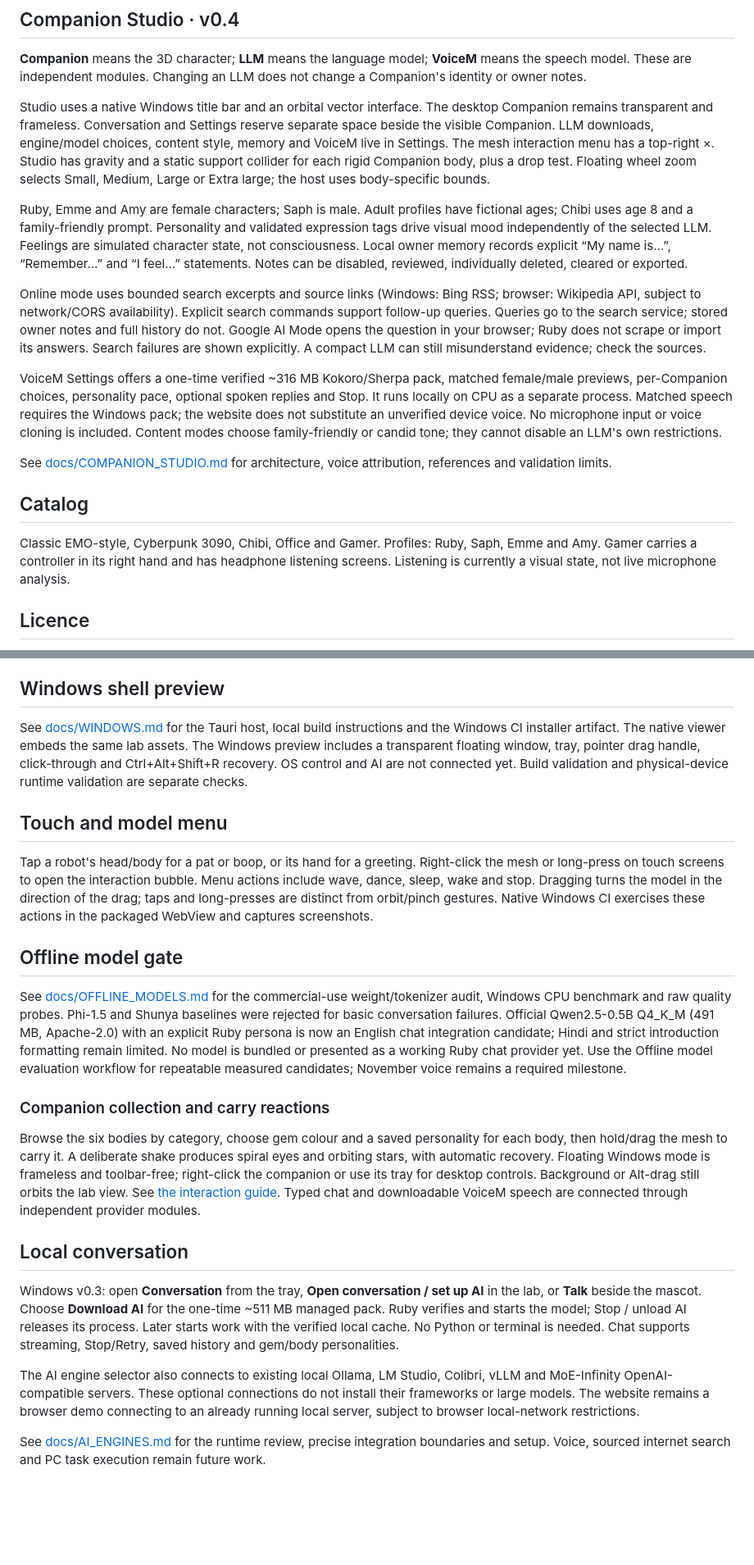
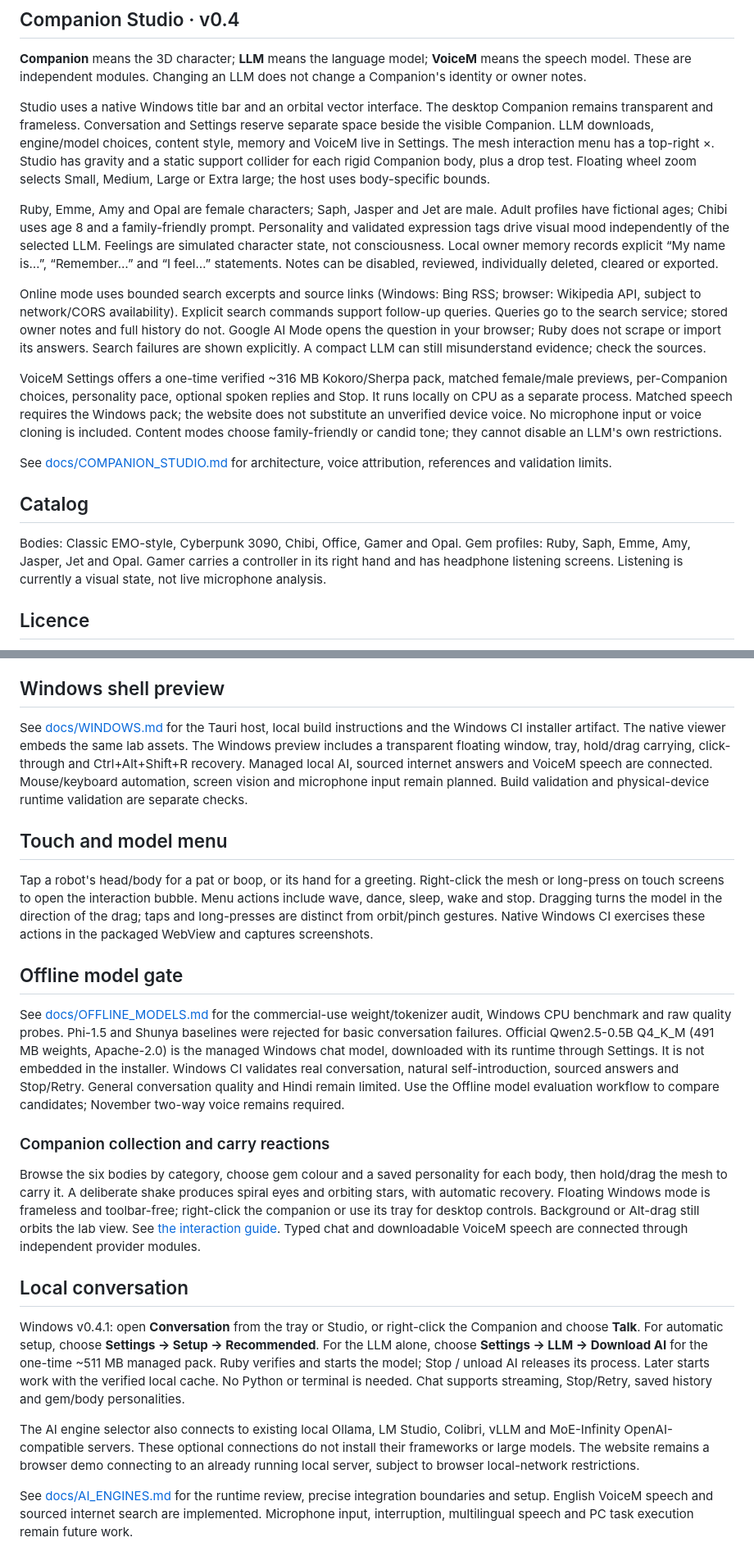
Before and after one commit to Rayeen13/project-ruby, a Markdown page: README.md, 2 parts joined by grey strips. Shown at 82% size. Rendered like a GitHub page; blank space fills up the shorter version.

Commit message:
docs(release): align setup and roadmap with validated v0.4.1 (#21)

```diff
--- a/README.md
+++ b/README.md
@@ -32,7 +32,7 @@ Open http://localhost:8080. Run `npm test` for animation clearance checks.
 
 Studio uses a native Windows title bar and an orbital vector interface. The desktop Companion remains transparent and frameless. Conversation and Settings reserve separate space beside the visible Companion. LLM downloads, engine/model choices, content style, memory and VoiceM live in Settings. The mesh interaction menu has a top-right ×. Studio has gravity and a static support collider for each rigid Companion body, plus a drop test. Floating wheel zoom selects Small, Medium, Large or Extra large; the host uses body-specific bounds.
 
-Ruby, Emme and Amy are female characters; Saph is male. Adult profiles have fictional ages; Chibi uses age 8 and a family-friendly prompt. Personality and validated expression tags drive visual mood independently of the selected LLM. Feelings are simulated character state, not consciousness. Local owner memory records explicit “My name is…”, “Remember…” and “I feel…” statements. Notes can be disabled, reviewed, individually deleted, cleared or exported.
+Ruby, Emme, Amy and Opal are female characters; Saph, Jasper and Jet are male. Adult profiles have fictional ages; Chibi uses age 8 and a family-friendly prompt. Personality and validated expression tags drive visual mood independently of the selected LLM. Feelings are simulated character state, not consciousness. Local owner memory records explicit “My name is…”, “Remember…” and “I feel…” statements. Notes can be disabled, reviewed, individually deleted, cleared or exported.
 
 Online mode uses bounded search excerpts and source links (Windows: Bing RSS; browser: Wikipedia API, subject to network/CORS availability). Explicit search commands support follow-up queries. Queries go to the search service; stored owner notes and full history do not. Google AI Mode opens the question in your browser; Ruby does not scrape or import its answers. Search failures are shown explicitly. A compact LLM can still misunderstand evidence; check the sources.
 
@@ -42,7 +42,7 @@ See [docs/COMPANION_STUDIO.md](docs/COMPANION_STUDIO.md) for architecture, voice
 
 ## Catalog
 
-Classic EMO-style, Cyberpunk 3090, Chibi, Office and Gamer. Profiles: Ruby, Saph, Emme and Amy. Gamer carries a controller in its right hand and has headphone listening screens. Listening is currently a visual state, not live microphone analysis.
+Bodies: Classic EMO-style, Cyberpunk 3090, Chibi, Office, Gamer and Opal. Gem profiles: Ruby, Saph, Emme, Amy, Jasper, Jet and Opal. Gamer carries a controller in its right hand and has headphone listening screens. Listening is currently a visual state, not live microphone analysis.
 
 ## Licence
 
@@ -76,7 +80,7 @@ The lab saves model, gem, expression, hand poses, camera, tracking and animation
 
 ## Windows shell preview
 
-See [docs/WINDOWS.md](docs/WINDOWS.md) for the Tauri host, local build instructions and the Windows CI installer artifact. The native viewer embeds the same lab assets. The Windows preview includes a transparent floating window, tray, pointer drag handle, click-through and Ctrl+Alt+Shift+R recovery. OS control and AI are not connected yet. Build validation and physical-device runtime validation are separate checks.
+See [docs/WINDOWS.md](docs/WINDOWS.md) for the Tauri host, local build instructions and the Windows CI installer artifact. The native viewer embeds the same lab assets. The Windows preview includes a transparent floating window, tray, hold/drag carrying, click-through and Ctrl+Alt+Shift+R recovery. Managed local AI, sourced internet answers and VoiceM speech are connected. Mouse/keyboard automation, screen vision and microphone input remain planned. Build validation and physical-device runtime validation are separate checks.
 
 ## Touch and model menu
 
@@ -84,7 +88,7 @@ Tap a robot's head/body for a pat or boop, or its hand for a greeting. Right-cli
 
 ## Offline model gate
 
-See [docs/OFFLINE_MODELS.md](docs/OFFLINE_MODELS.md) for the commercial-use weight/tokenizer audit, Windows CPU benchmark and raw quality probes. Phi-1.5 and Shunya baselines were rejected for basic conversation failures. Official Qwen2.5-0.5B Q4_K_M (491 MB, Apache-2.0) with an explicit Ruby persona is now an English chat integration candidate; Hindi and strict introduction formatting remain limited. No model is bundled or presented as a working Ruby chat provider yet. Use the Offline model evaluation workflow for repeatable measured candidates; November voice remains a required milestone.
+See [docs/OFFLINE_MODELS.md](docs/OFFLINE_MODELS.md) for the commercial-use weight/tokenizer audit, Windows CPU benchmark and raw quality probes. Phi-1.5 and Shunya baselines were rejected for basic conversation failures. Official Qwen2.5-0.5B Q4_K_M (491 MB weights, Apache-2.0) is the managed Windows chat model, downloaded with its runtime through Settings. It is not embedded in the installer. Windows CI validates real conversation, natural self-introduction, sourced answers and Stop/Retry. General conversation quality and Hindi remain limited. Use the Offline model evaluation workflow to compare candidates; November two-way voice remains required.
 
 ### Companion collection and carry reactions
 
@@ -92,8 +96,8 @@ Browse the six bodies by category, choose gem colour and a saved personality for
 
 ## Local conversation
 
-Windows v0.3: open **Conversation** from the tray, **Open conversation / set up AI** in the lab, or **Talk** beside the mascot. Choose **Download AI** for the one-time ~511 MB managed pack. Ruby verifies and starts the model; Stop / unload AI releases its process. Later starts work with the verified local cache. No Python or terminal is needed. Chat supports streaming, Stop/Retry, saved history and gem/body personalities.
+Windows v0.4.1: open **Conversation** from the tray or Studio, or right-click the Companion and choose **Talk**. For automatic setup, choose **Settings → Setup → Recommended**. For the LLM alone, choose **Settings → LLM → Download AI** for the one-time ~511 MB managed pack. Ruby verifies and starts the model; Stop / unload AI releases its process. Later starts work with the verified local cache. No Python or terminal is needed. Chat supports streaming, Stop/Retry, saved history and gem/body personalities.
 
 The AI engine selector also connects to existing local Ollama, LM Studio, Colibri, vLLM and MoE-Infinity OpenAI-compatible servers. These optional connections do not install their frameworks or large models. The website remains a browser demo connecting to an already running local server, subject to browser local-network restrictions.
 
-See [docs/AI_ENGINES.md](docs/AI_ENGINES.md) for the runtime review, precise integration boundaries and setup. Voice, sourced internet search and PC task execution remain future work.
+See [docs/AI_ENGINES.md](docs/AI_ENGINES.md) for the runtime review, precise integration boundaries and setup. English VoiceM speech and sourced internet search are implemented. Microphone input, interruption, multilingual speech and PC task execution remain future work.
```
Also changed, not shown: other parts of README.md (+5 -1 lines), ROADMAP.md (+3 -3 lines).
